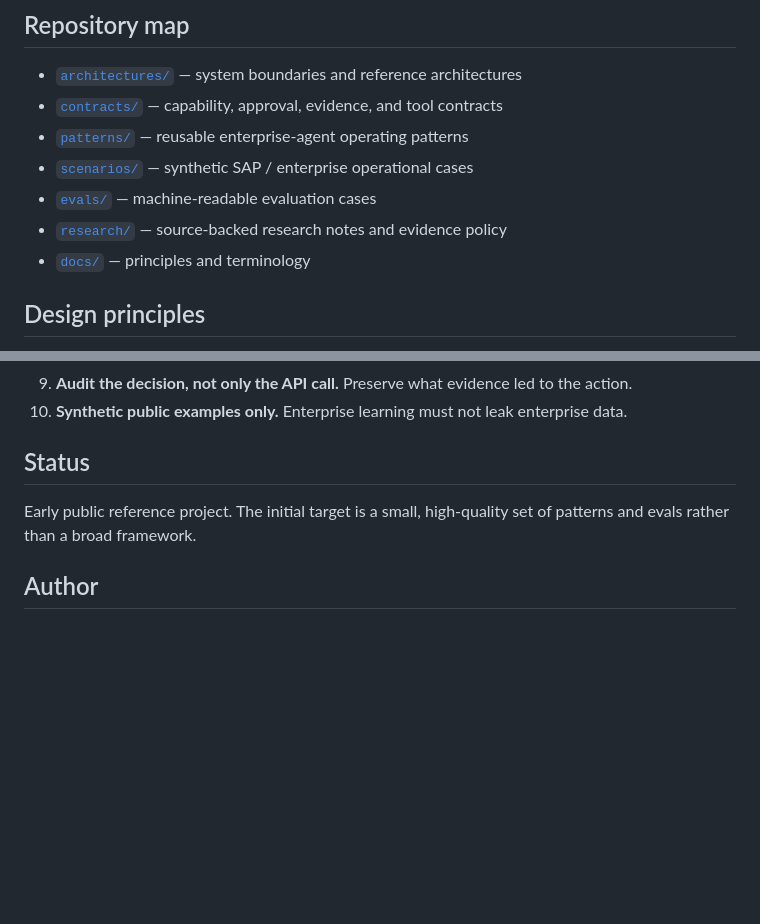
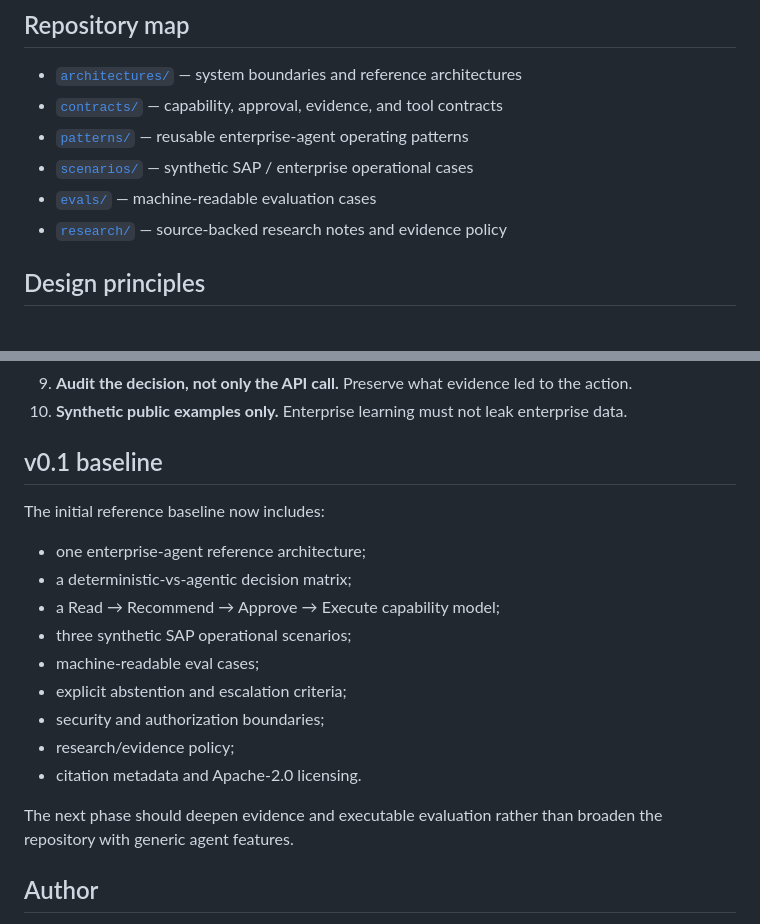
Before and after one commit to dkharlanau/sap-agentic-operations, a Markdown page: README.md, 2 parts joined by grey strips. Drawn GitHub-style; blank space fills up the shorter version.

Commit message:
Mark initial reference baseline complete

```diff
--- a/README.md
+++ b/README.md
@@ -126,7 +126,6 @@ An implementation should be evaluated on questions such as:
 - [`scenarios/`](scenarios/) — synthetic SAP / enterprise operational cases
 - [`evals/`](evals/) — machine-readable evaluation cases
 - [`research/`](research/) — source-backed research notes and evidence policy
-- [`docs/`](docs/) — principles and terminology
 
 ## Design principles
 
@@ -141,9 +140,21 @@ An implementation should be evaluated on questions such as:
 9. **Audit the decision, not only the API call.** Preserve what evidence led to the action.
 10. **Synthetic public examples only.** Enterprise learning must not leak enterprise data.
 
-## Status
+## v0.1 baseline
 
-Early public reference project. The initial target is a small, high-quality set of patterns and evals rather than a broad framework.
+The initial reference baseline now includes:
+
+- one enterprise-agent reference architecture;
+- a deterministic-vs-agentic decision matrix;
+- a Read → Recommend → Approve → Execute capability model;
+- three synthetic SAP operational scenarios;
+- machine-readable eval cases;
+- explicit abstention and escalation criteria;
+- security and authorization boundaries;
+- research/evidence policy;
+- citation metadata and Apache-2.0 licensing.
+
+The next phase should deepen evidence and executable evaluation rather than broaden the repository with generic agent features.
 
 ## Author
 
```
